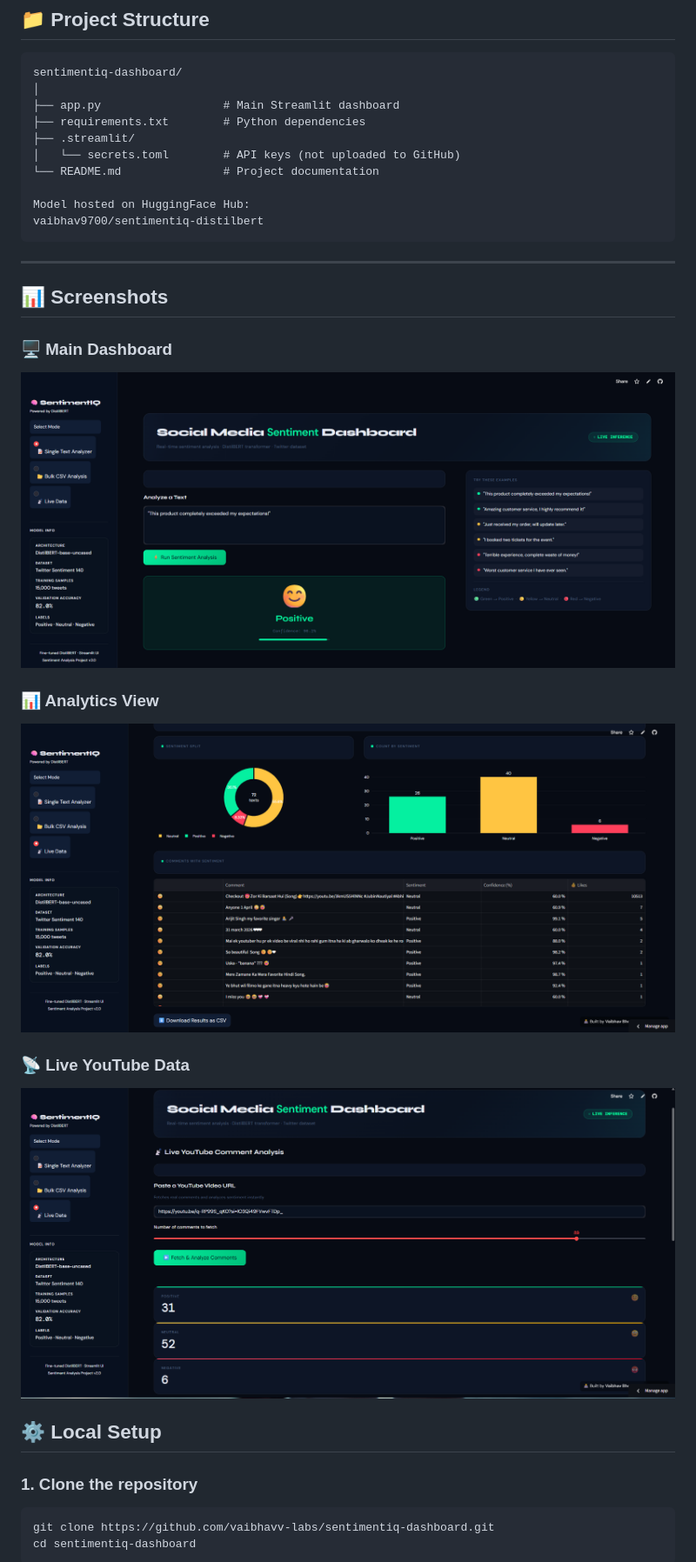
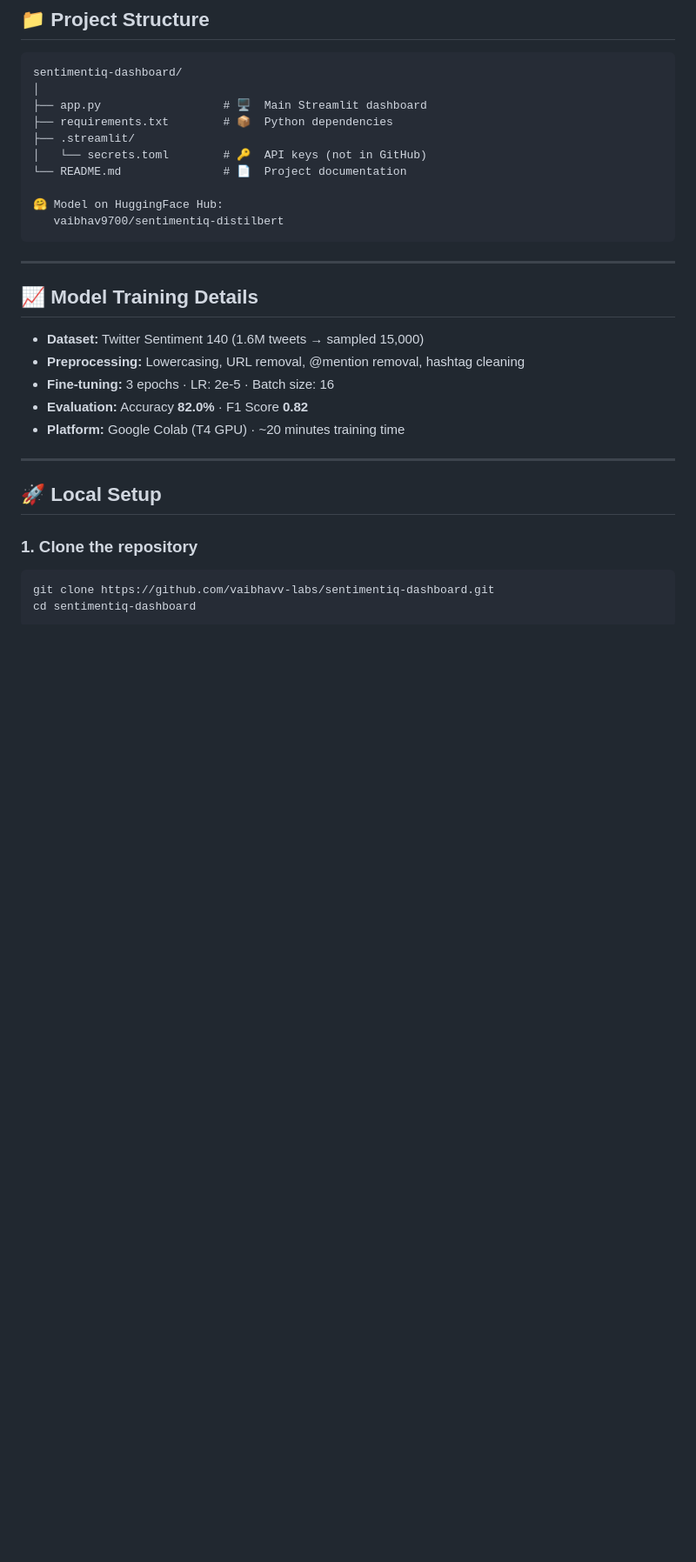
Before and after one commit to vaibhavv-labs/sentimentiq-dashboard, a Markdown page: README.md, the part around one of its changes. Shown at 87% size. GitHub-like rendering; blank space fills up the shorter version.

````diff
--- a/README.md
+++ b/README.md
@@ -62,31 +115,29 @@
 ```
 sentimentiq-dashboard/
 │
-├── app.py                  # Main Streamlit dashboard
-├── requirements.txt        # Python dependencies
+├── app.py                  # 🖥️  Main Streamlit dashboard
+├── requirements.txt        # 📦  Python dependencies
 ├── .streamlit/
-│   └── secrets.toml        # API keys (not uploaded to GitHub)
-└── README.md               # Project documentation
+│   └── secrets.toml        # 🔑  API keys (not in GitHub)
+└── README.md               # 📄  Project documentation
 
-Model hosted on HuggingFace Hub:
-vaibhav9700/sentimentiq-distilbert
+🤗 Model on HuggingFace Hub:
+   vaibhav9700/sentimentiq-distilbert
 ```
 
 ---
 
-## 📊 Screenshots
+## 📈 Model Training Details
 
-### 🖥️ Main Dashboard
-![Dashboard](https://raw.githubusercontent.com/vaibhavv-labs/sentimentiq-dashboard/main/assets/dashboard.png)
+- **Dataset:** Twitter Sentiment 140 (1.6M tweets → sampled 15,000)
+- **Preprocessing:** Lowercasing, URL removal, @mention removal, hashtag cleaning
+- **Fine-tuning:** 3 epochs · LR: 2e-5 · Batch size: 16
+- **Evaluation:** Accuracy **82.0%** · F1 Score **0.82**
+- **Platform:** Google Colab (T4 GPU) · ~20 minutes training time
 
-### 📊 Analytics View
-![Analytics](https://raw.githubusercontent.com/vaibhavv-labs/sentimentiq-dashboard/main/assets/analytics.png)
+---
 
-### 📡 Live YouTube Data
-![Live Data](https://raw.githubusercontent.com/vaibhavv-labs/sentimentiq-dashboard/main/assets/live-data.png)
-
-
-## ⚙️ Local Setup
+## 🚀 Local Setup
 
 ### 1. Clone the repository
 ```bash
````
Also changed, not shown: other parts of README.md (+100 -48 lines).
